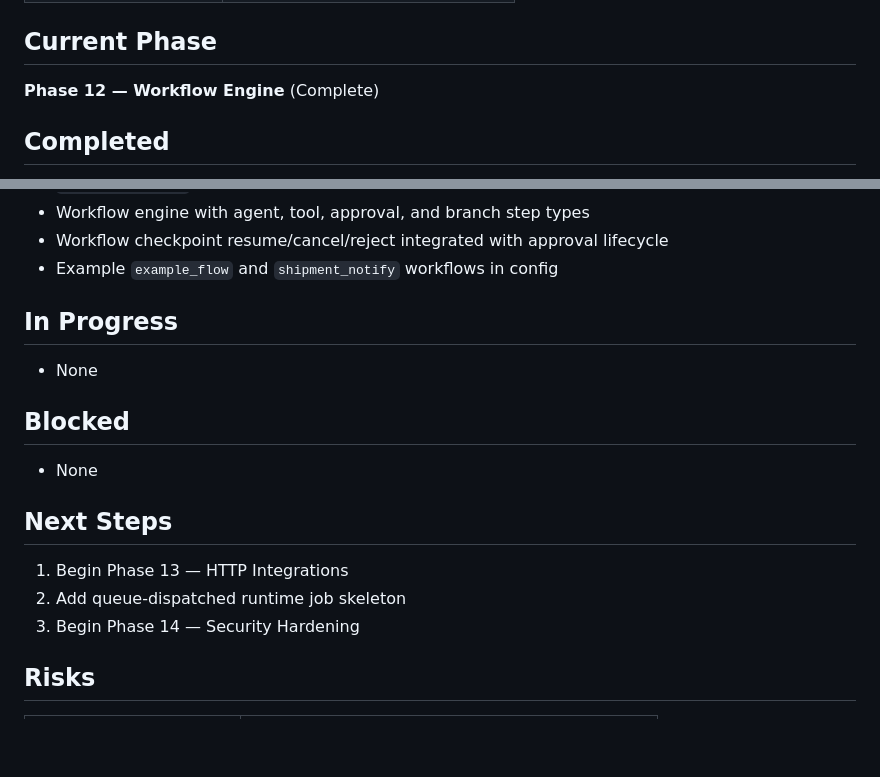
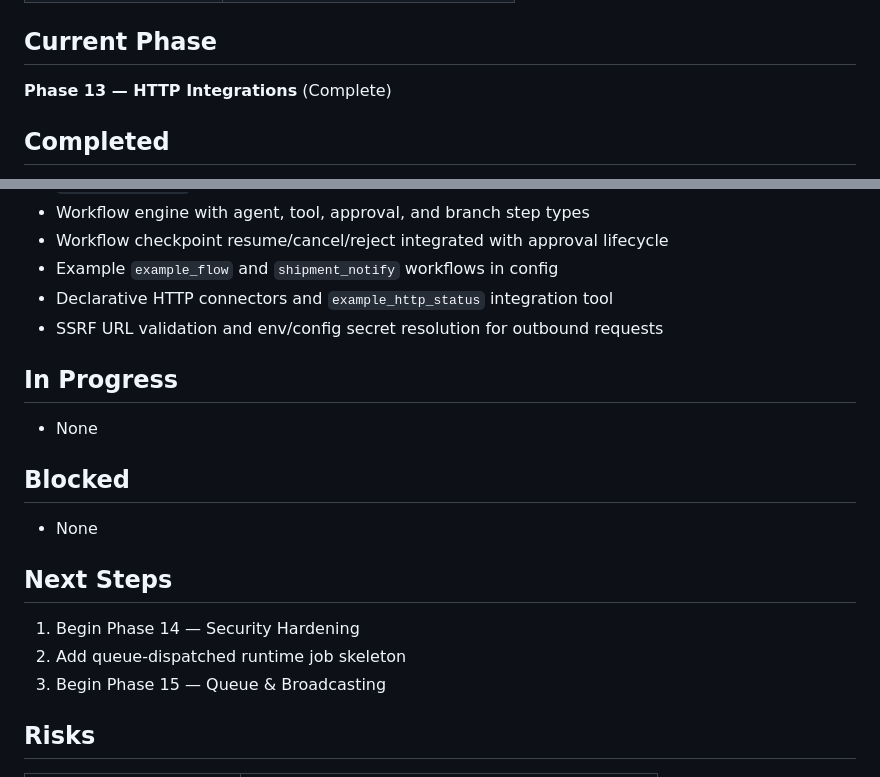
Before and after one commit to hatem-isnaad/limen-ai, a Markdown page: STATUS.md, 2 parts joined by grey strips. GitHub-like rendering; blank space fills up the shorter version.

Commit message:
Phase 13: Declarative HTTP integrations with SSRF guards (docs/config)

```diff
--- a/STATUS.md
+++ b/STATUS.md
@@ -21,7 +21,7 @@
 
 ## Current Phase
 
-**Phase 12 — Workflow Engine** (Complete)
+**Phase 13 — HTTP Integrations** (Complete)
 
 ## Completed
 
@@ -62,6 +62,8 @@
 - Workflow engine with agent, tool, approval, and branch step types
 - Workflow checkpoint resume/cancel/reject integrated with approval lifecycle
 - Example `example_flow` and `shipment_notify` workflows in config
+- Declarative HTTP connectors and `example_http_status` integration tool
+- SSRF URL validation and env/config secret resolution for outbound requests
 
 ## In Progress
 
@@ -73,9 +75,9 @@
 
 ## Next Steps
 
-1. Begin Phase 13 — HTTP Integrations
+1. Begin Phase 14 — Security Hardening
 2. Add queue-dispatched runtime job skeleton
-3. Begin Phase 14 — Security Hardening
+3. Begin Phase 15 — Queue & Broadcasting
 
 ## Risks
 
```
